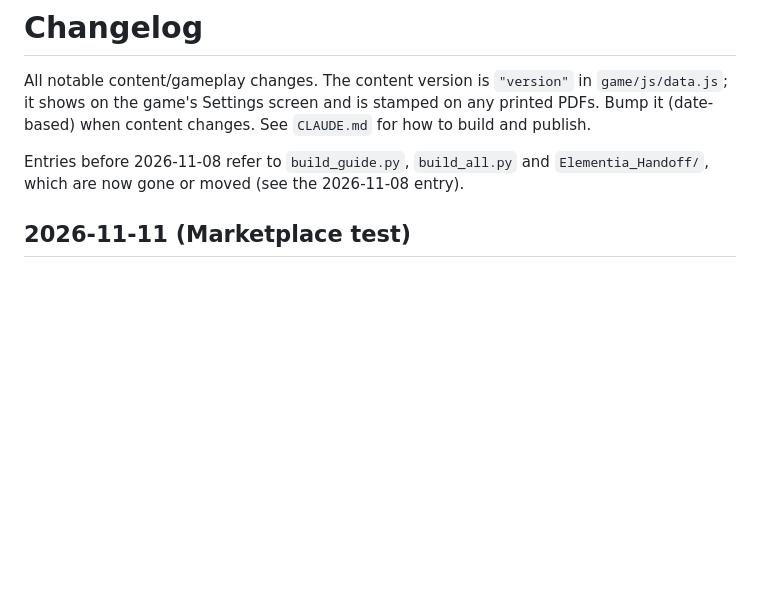
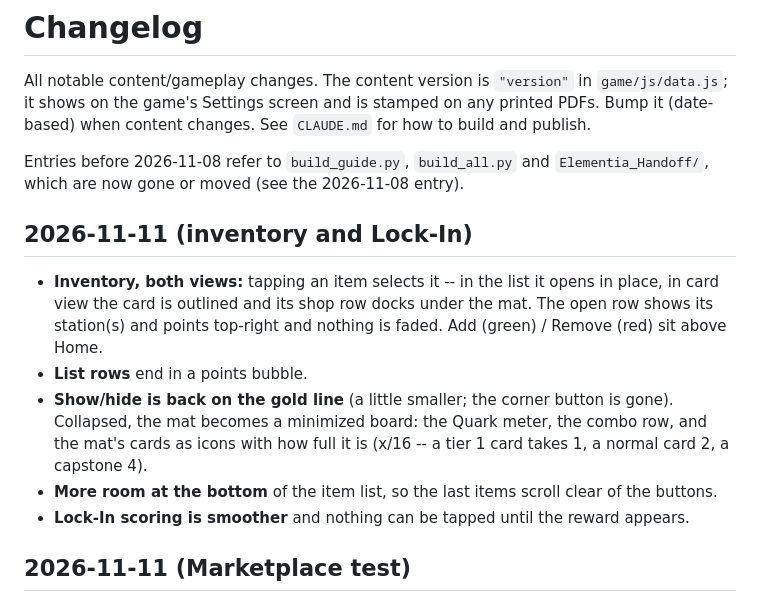
Before and after one commit to benandrews18/elementia, a Markdown page: CHANGELOG.md, the part around the change. GitHub-like rendering; blank space fills up the shorter version.

Commit message:
Changelog: inventory selection, minimized mat, smoother Lock-In
Co-Authored-By: Claude Opus 5.5 <noreply@anthropic.com>

```diff
--- a/CHANGELOG.md
+++ b/CHANGELOG.md
@@ -7,6 +7,22 @@ on any printed PDFs. Bump it (date-based) when content changes. See
 
 Entries before 2026-11-08 refer to `build_guide.py`, `build_all.py` and
 `Elementia_Handoff/`, which are now gone or moved (see the 2026-11-08 entry).
+
+## 2026-11-11 (inventory and Lock-In)
+
+- **Inventory, both views:** tapping an item selects it -- in the list it
+  opens in place, in card view the card is outlined and its shop row docks
+  under the mat. The open row shows its station(s) and points top-right and
+  nothing is faded. Add (green) / Remove (red) sit above Home.
+- **List rows** end in a points bubble.
+- **Show/hide is back on the gold line** (a little smaller; the corner
+  button is gone). Collapsed, the mat becomes a minimized board: the Quark
+  meter, the combo row, and the mat's cards as icons with how full it is
+  (x/16 -- a tier 1 card takes 1, a normal card 2, a capstone 4).
+- **More room at the bottom** of the item list, so the last items scroll
+  clear of the buttons.
+- **Lock-In scoring is smoother** and nothing can be tapped until the
+  reward appears.
 
 ## 2026-11-11 (Marketplace test)
 
```
